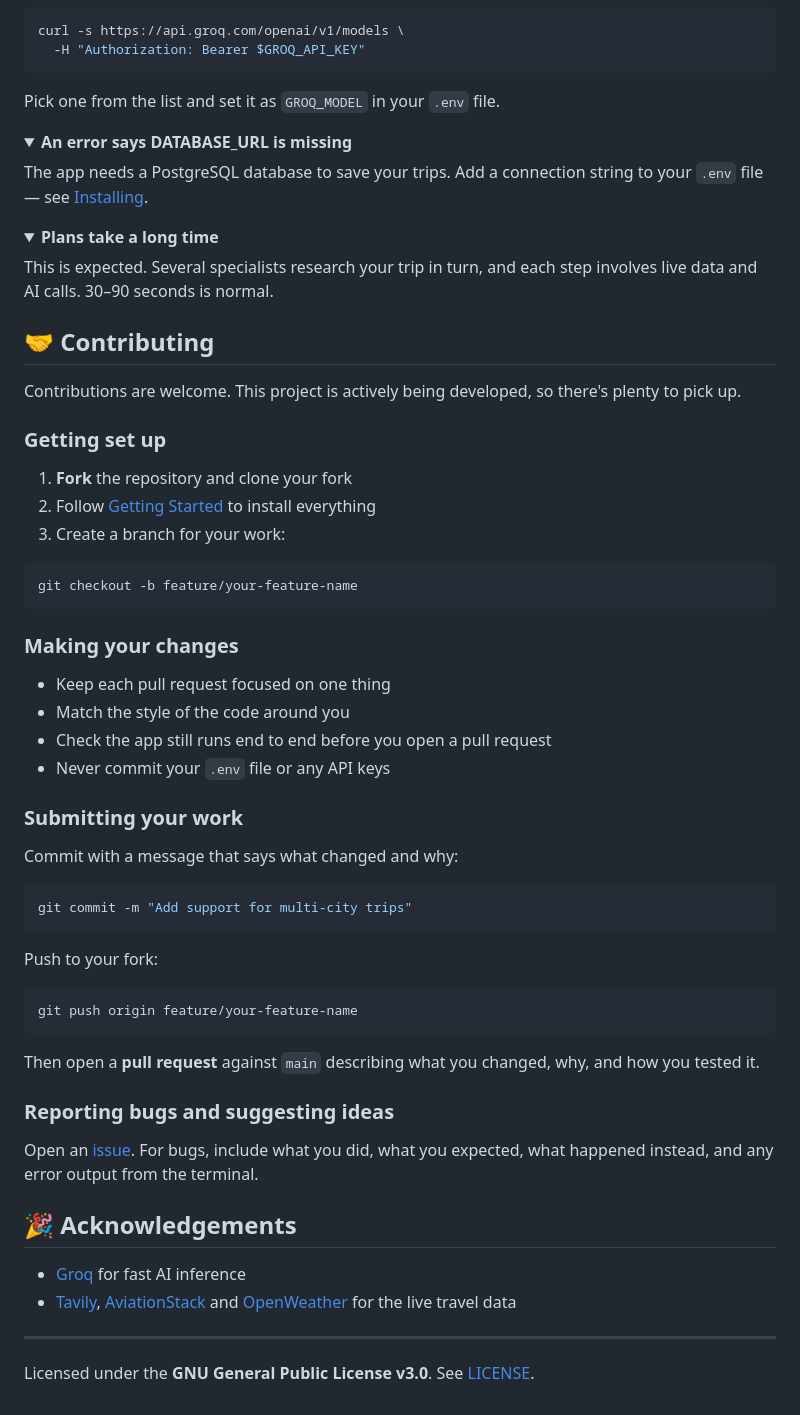
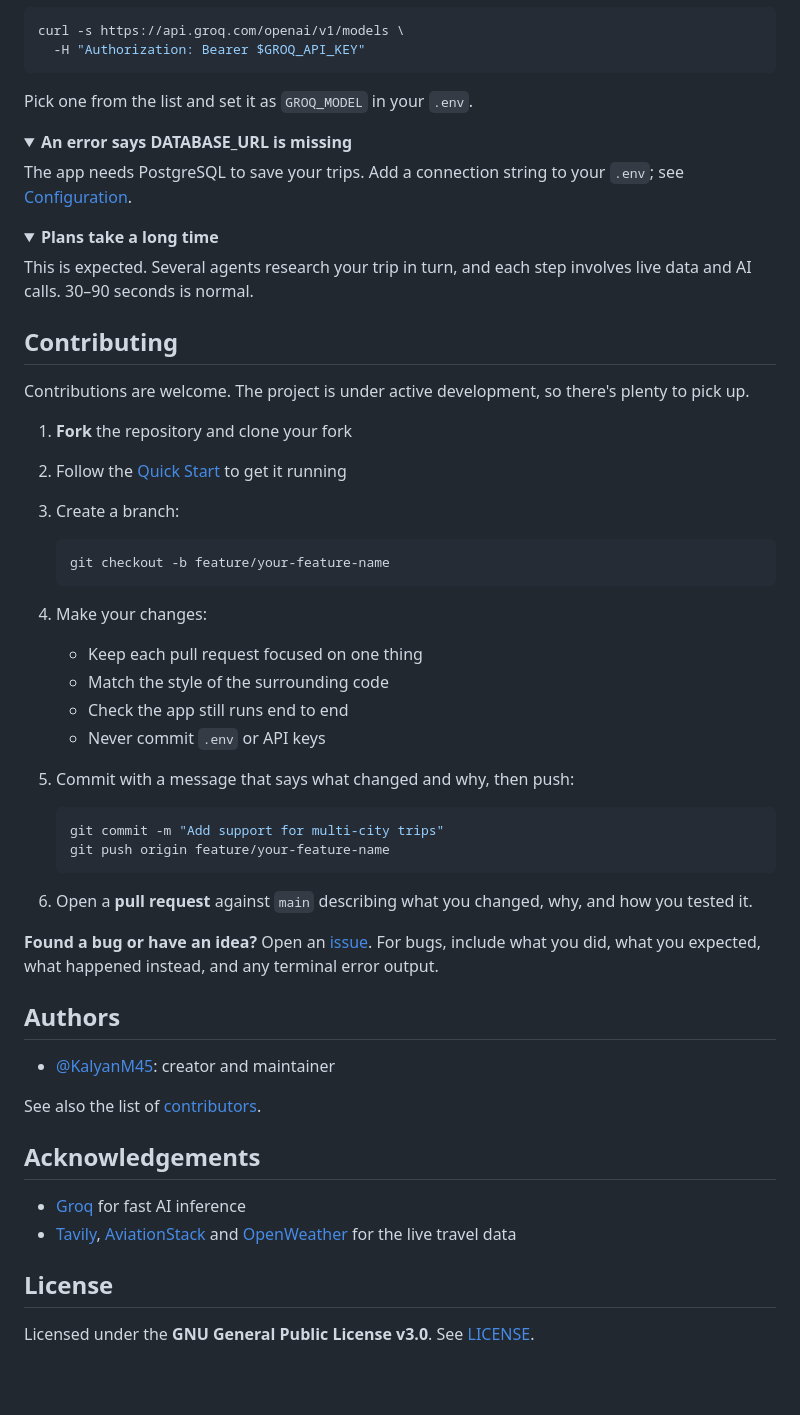
Before and after one commit to Praaanaav/Travel-Planner, a Markdown page: README.md, the part around one of its changes. Drawn GitHub-style; folded sections open; blank space fills up the shorter version.

````diff
--- a/README.md
+++ b/README.md
@@ -168,74 +157,63 @@ curl -s https://api.groq.com/openai/v1/models \
   -H "Authorization: Bearer $GROQ_API_KEY"
 ```
 
-Pick one from the list and set it as `GROQ_MODEL` in your `.env` file.
+Pick one from the list and set it as `GROQ_MODEL` in your `.env`.
+
 </details>
 
 <details>
 <summary><b>An error says DATABASE_URL is missing</b></summary>
 
-The app needs a PostgreSQL database to save your trips. Add a connection string
-to your `.env` file — see [Installing](#getting_started).
+The app needs PostgreSQL to save your trips. Add a connection string to your `.env`; see [Configuration](#configuration).
+
 </details>
 
 <details>
 <summary><b>Plans take a long time</b></summary>
 
-This is expected. Several specialists research your trip in turn, and each step
-involves live data and AI calls. 30–90 seconds is normal.
+This is expected. Several agents research your trip in turn, and each step involves live data and AI calls. 30–90 seconds is normal.
+
 </details>
 
-## 🤝 Contributing <a name = "contributing"></a>
+## Contributing
 
-Contributions are welcome. This project is actively being developed, so there's
-plenty to pick up.
-
-### Getting set up
+Contributions are welcome. The project is under active development, so there's plenty to pick up.
 
 1. **Fork** the repository and clone your fork
-2. Follow [Getting Started](#getting_started) to install everything
-3. Create a branch for your work:
+2. Follow the [Quick Start](#quick-start) to get it running
+3. Create a branch:
 
-```bash
-git checkout -b feature/your-feature-name
-```
+   ```bash
+   git checkout -b feature/your-feature-name
+   ```
 
-### Making your changes
+4. Make your changes:
+   - Keep each pull request focused on one thing
+   - Match the style of the surrounding code
+   - Check the app still runs end to end
+   - Never commit `.env` or API keys
+5. Commit with a message that says what changed and why, then push:
 
-- Keep each pull request focused on one thing
-- Match the style of the code around you
-- Check the app still runs end to end before you open a pull request
-- Never commit your `.env` file or any API keys
+   ```bash
+   git commit -m "Add support for multi-city trips"
+   git push origin feature/your-feature-name
+   ```
 
-### Submitting your work
+6. Open a **pull request** against `main` describing what you changed, why, and how you tested it.
 
-Commit with a message that says what changed and why:
+**Found a bug or have an idea?** Open an [issue](https://github.com/KalyanM45/TripPilot-Multi-Agent-AI-Travel-Planner/issues). For bugs, include what you did, what you expected, what happened instead, and any terminal error output.
 
-```bash
-git commit -m "Add support for multi-city trips"
-```
+## Authors
 
-Push to your fork:
+- [@KalyanM45](https://github.com/KalyanM45): creator and maintainer
 
-```bash
-git push origin feature/your-feature-name
-```
+See also the list of [contributors](https://github.com/KalyanM45/TripPilot-Multi-Agent-AI-Travel-Planner/graphs/contributors).
 
-Then open a **pull request** against `main` describing what you changed, why,
-and how you tested it.
-
-### Reporting bugs and suggesting ideas
-
-Open an [issue](https://github.com/KalyanM45/TripPilot-Multi-Agent-AI-Travel-Planner/issues).
-For bugs, include what you did, what you expected, what happened instead, and
-any error output from the terminal.
-
-## 🎉 Acknowledgements <a name = "acknowledgement"></a>
+## Acknowledgements
 
 - [Groq](https://groq.com/) for fast AI inference
-- [Tavily](https://tavily.com/), [AviationStack](https://aviationstack.com/) and
-  [OpenWeather](https://openweathermap.org/) for the live travel data
+- [Tavily](https://tavily.com/), [AviationStack](https://aviationstack.com/) and [OpenWeather](https://openweathermap.org/) for the live travel data
 
----
+## License
 
 Licensed under the **GNU General Public License v3.0**. See [LICENSE](LICENSE).
````
Also changed, not shown: other parts of README.md (+63 -74 lines).
